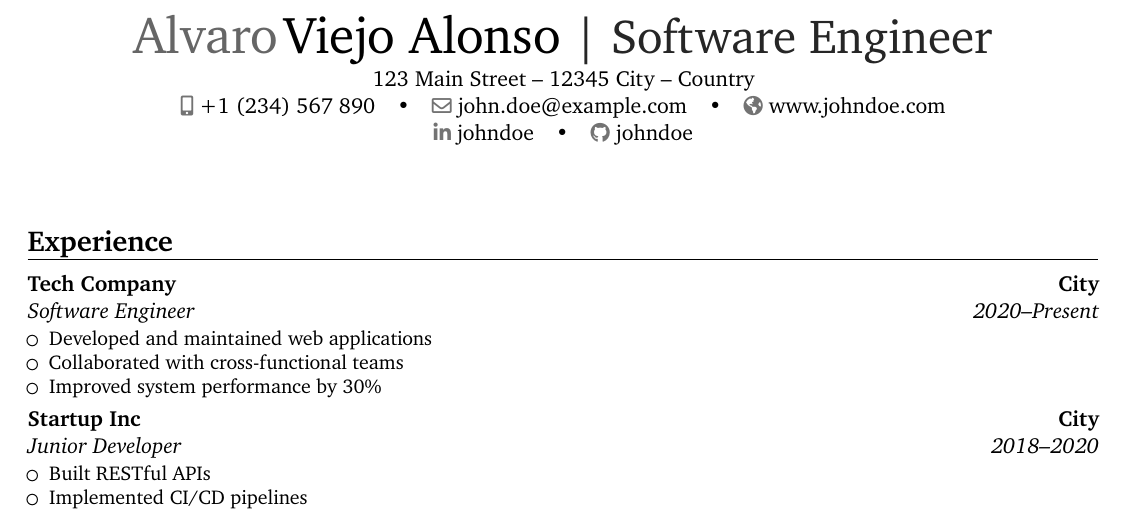
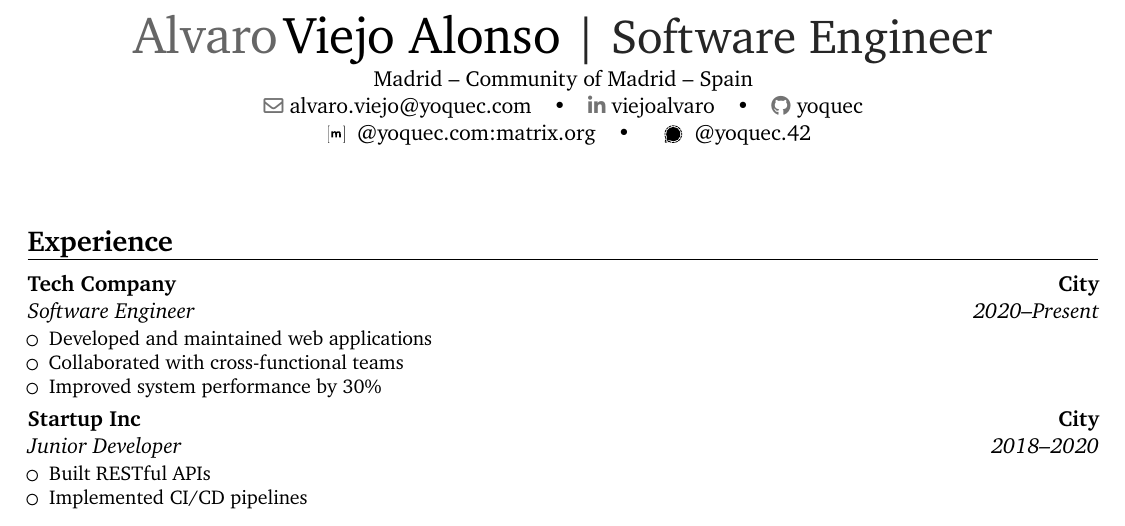
Before and after one commit to Yoquec/curriculumvitae, a LaTeX CV (cv.tex): part of the page, cut so that both start at the same text. Compiled offline with pdfLaTeX.

Commit message:
chore: adds socials

```diff
--- a/cv.tex
+++ b/cv.tex
@@ -30,12 +30,12 @@
 % Personal data
 \name{Alvaro}{Viejo Alonso}
 \title{Software Engineer}
-\address{123 Main Street}{12345 City}{Country}
-\phone[mobile]{+1~(234)~567~890}
-\email{john.doe@example.com}
-\homepage{www.johndoe.com}
-\social[linkedin]{johndoe}
-\social[github]{johndoe}
+\address{Madrid}{Community of Madrid}{Spain}
+\email{alvaro.viejo@yoquec.com}
+\social[linkedin]{viejoalvaro}
+\social[github]{yoquec}
+\social[matrix]{@yoquec.com:matrix.org}
+\social[signal]{@yoquec.42}
 
 
 \begin{document}
```
